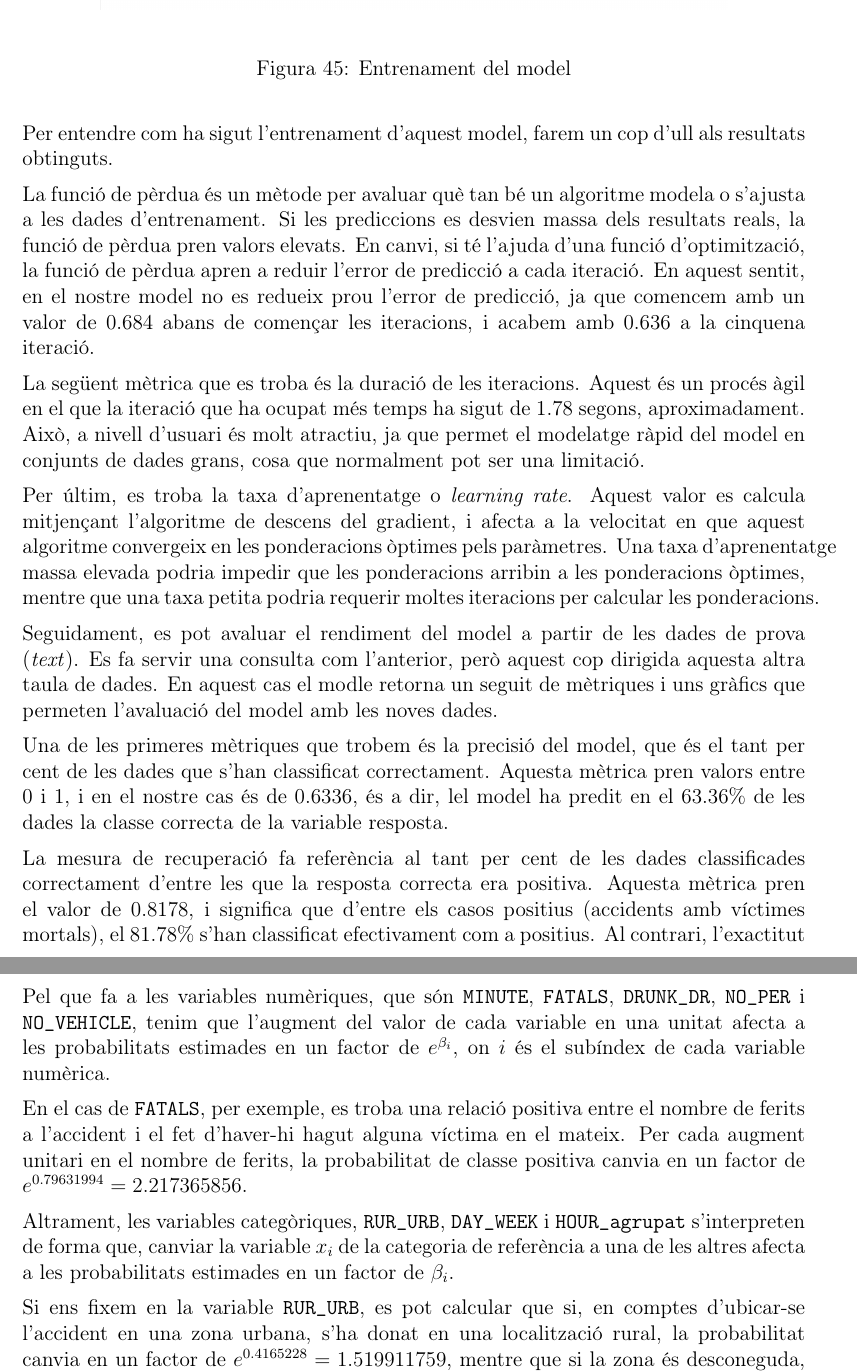
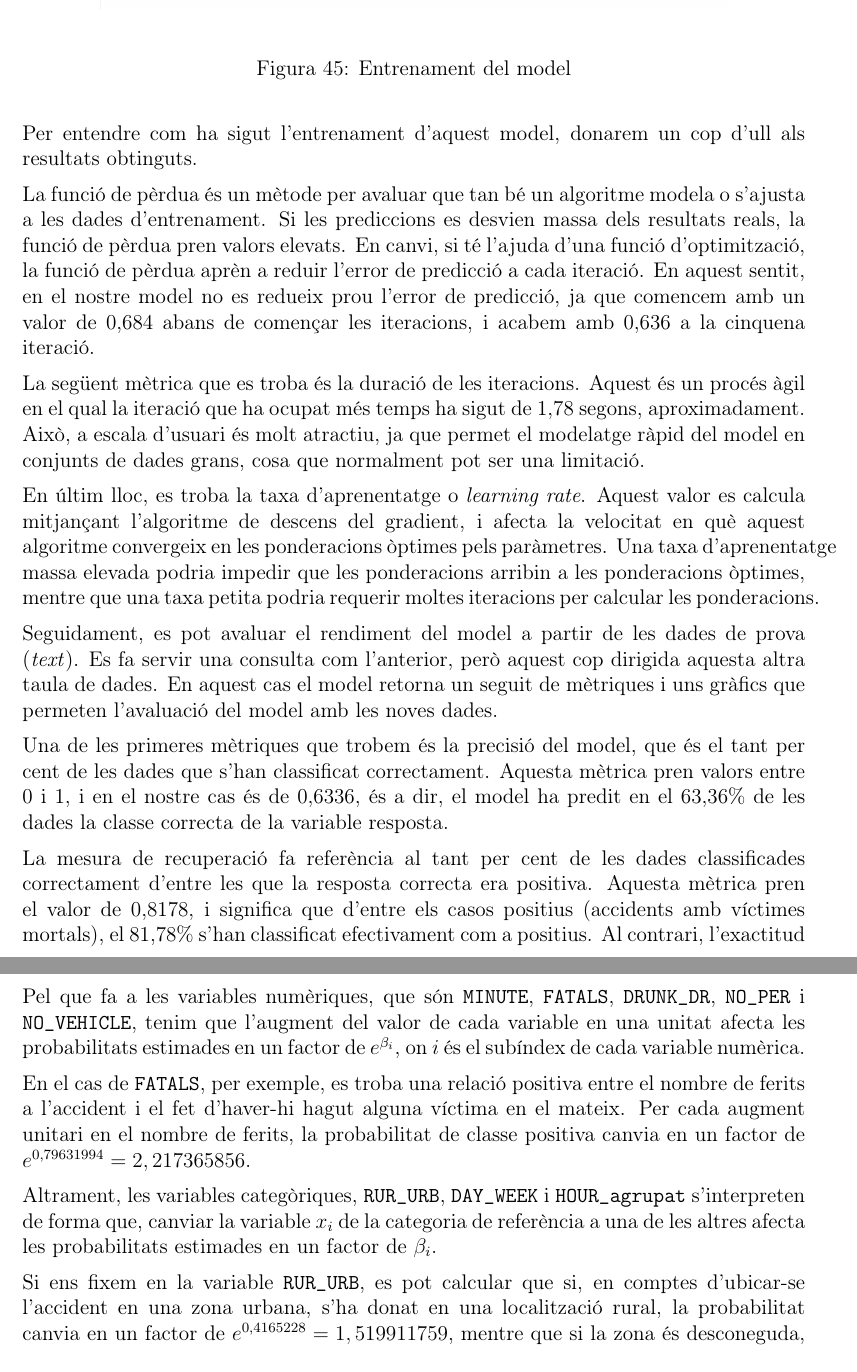
Before and after one commit to AnnaSalazar/TFG, a LaTeX document (teoria.tex): two parts of pages 54 and 58 of 61 before the commit and two parts of pages 54 and 58 of 62 after it, joined at a grey line, cut so that both start at the same text. Compiled offline with pdfLaTeX.

Commit message:
Update teoria.tex

```diff
--- a/teoria.tex
+++ b/teoria.tex
@@ -2151,35 +2153,35 @@ Aquest model, un cop entrenat, retorna un seguit de mètriques que fan referènc
 
 \vspace{2mm}
 
-Per entendre com ha sigut l'entrenament d'aquest model, farem un cop d'ull als resultats obtinguts.
-
-\vspace{2mm}
-
-La funció de pèrdua és un mètode per avaluar què tan bé un algoritme modela o s'ajusta a les dades d'entrenament. Si les prediccions es desvien massa dels resultats reals, la funció de pèrdua pren valors elevats. En canvi, si té l'ajuda d'una funció d'optimització, la funció de pèrdua apren a reduir l'error de predicció a cada iteració. En aquest sentit, en el nostre model no es redueix prou l'error de predicció, ja que comencem amb un valor de 0.684 abans de començar les iteracions, i acabem amb 0.636 a la cinquena iteració.
-
-\vspace{2mm}
-
-La següent mètrica que es troba és la duració de les iteracions. Aquest és un procés àgil en el que la iteració que ha ocupat més temps ha sigut de 1.78 segons, aproximadament. Això, a nivell d'usuari és molt atractiu, ja que permet el modelatge ràpid del model en conjunts de dades grans, cosa que normalment pot ser una limitació.
-
-\vspace{2mm}
-
-Per últim, es troba la taxa d'aprenentatge o \emph{learning rate}. Aquest valor es calcula mitjençant l'algoritme de descens del gradient, i afecta a la velocitat en que aquest algoritme convergeix en les ponderacions òptimes pels paràmetres. Una taxa d'aprenentatge massa elevada podria impedir que les ponderacions arribin a les ponderacions òptimes, mentre que una taxa petita podria requerir moltes iteracions per calcular les ponderacions.
-
-\vspace{2mm}
-
-Seguidament, es pot avaluar el rendiment del model a partir de les dades de prova (\emph{text}). Es fa servir una consulta com l'anterior, però aquest cop dirigida aquesta altra taula de dades. En aquest cas el modle retorna un seguit de mètriques i uns gràfics que permeten l'avaluació del model amb les noves dades.
-
-\vspace{2mm}
-
-Una de les primeres mètriques que trobem és la precisió del model, que és el tant per cent de les dades que s'han classificat correctament. Aquesta mètrica pren valors entre 0 i 1, i en el nostre cas és de 0.6336, és a dir, lel model ha predit en el 63.36\% de les dades la classe correcta de la variable resposta.
-
-\vspace{2mm}
-
-La mesura de recuperació fa referència al tant per cent de les dades classificades correctament d'entre les que la resposta correcta era positiva. Aquesta mètrica pren el valor de 0.8178, i significa que d'entre els casos positius (accidents amb víctimes mortals), el 81.78\% s'han classificat efectivament com a positius. Al contrari, l'exactitut (o \emph{accuracy}) quantifica el nombre d'elements classificats correctament d'entre aquells que s'han classificat com a positius i, en aquest cas, el valor baixa a 0.6228.
-
-\vspace{2mm}
-
-D'altra banda, la puntuació F1 es calcula a través de la mitjana armònica entre les mètriques de precisió i recuperació, S'utilitza la mitjana armònica en comptes de l'aritmètica perquè aquesta té la propietat de comportar-se com la mitjana armònica si els valors són molt semblants, però s'apropa més cap al valor petit quan hi ha diferències entre les dues mesures.
+Per entendre com ha sigut l'entrenament d'aquest model, donarem un cop d'ull als resultats obtinguts.
+
+\vspace{2mm}
+
+La funció de pèrdua és un mètode per avaluar que tan bé un algoritme modela o s'ajusta a les dades d'entrenament. Si les prediccions es desvien massa dels resultats reals, la funció de pèrdua pren valors elevats. En canvi, si té l'ajuda d'una funció d'optimització, la funció de pèrdua aprèn a reduir l'error de predicció a cada iteració. En aquest sentit, en el nostre model no es redueix prou l'error de predicció, ja que comencem amb un valor de 0,684 abans de començar les iteracions, i acabem amb 0,636 a la cinquena iteració.
+
+\vspace{2mm}
+
+La següent mètrica que es troba és la duració de les iteracions. Aquest és un procés àgil en el qual la iteració que ha ocupat més temps ha sigut de 1,78 segons, aproximadament. Això, a escala d'usuari és molt atractiu, ja que permet el modelatge ràpid del model en conjunts de dades grans, cosa que normalment pot ser una limitació.
+
+\vspace{2mm}
+
+En últim lloc, es troba la taxa d'aprenentatge o \emph{learning rate}. Aquest valor es calcula mitjançant l'algoritme de descens del gradient, i afecta la velocitat en què aquest algoritme convergeix en les ponderacions òptimes pels paràmetres. Una taxa d'aprenentatge massa elevada podria impedir que les ponderacions arribin a les ponderacions òptimes, mentre que una taxa petita podria requerir moltes iteracions per calcular les ponderacions.
+
+\vspace{2mm}
+
+Seguidament, es pot avaluar el rendiment del model a partir de les dades de prova (\emph{text}). Es fa servir una consulta com l'anterior, però aquest cop dirigida aquesta altra taula de dades. En aquest cas el model retorna un seguit de mètriques i uns gràfics que permeten l'avaluació del model amb les noves dades.
+
+\vspace{2mm}
+
+Una de les primeres mètriques que trobem és la precisió del model, que és el tant per cent de les dades que s'han classificat correctament. Aquesta mètrica pren valors entre 0 i 1, i en el nostre cas és de 0,6336, és a dir, el model ha predit en el 63,36\% de les dades la classe correcta de la variable resposta.
+
+\vspace{2mm}
+
+La mesura de recuperació fa referència al tant per cent de les dades classificades correctament d'entre les que la resposta correcta era positiva. Aquesta mètrica pren el valor de 0,8178, i significa que d'entre els casos positius (accidents amb víctimes mortals), el 81,78\% s'han classificat efectivament com a positius. Al contrari, l'exactitud (o \emph{accuracy}) quantifica el nombre d'elements classificats correctament d'entre aquells que s'han classificat com a positius i, en aquest cas, el valor baixa a 0,6228.
+
+\vspace{2mm}
+
+D'altra banda, la puntuació F1 es calcula a través de la mitjana harmònica entre les mètriques de precisió i recuperació, S'utilitza la mitjana harmònica en comptes de l'aritmètica perquè aquesta té la propietat de comportar-se com la mitjana harmònica si els valors són molt semblants, però s'apropa més cap al valor petit quan hi ha diferències entre les dues mesures.
 
 \vspace{2mm}
 \begin{figure}[H]
@@ -2289,23 +2291,23 @@ Un canvi en una variable d'una unitat augmenta el log-odds tant com el valor del
 
 \vspace{2mm}
 
-Per entendre l'efecte del pes de les variables del model en la probabilitat de resposta positiva, el primer que farem serà mirar l'intercept ($\beta_0$). quan totes les variables numèriques prenen el valor zero i les variables categòriques estan en la categoria de referència, les probabilitats estimades de resposta positiva són $e^{\beta_0} = e^{-1.0228353} = 0.3595739934$. Les categories de referència de les variables categòriques són "urbà", pel que fa a la informació de la localització, "Dissabte" (en el cas de dies de la setmana) i "Tarda", per la variable d'hores agrupades.
-
-\vspace{2mm}
-
-Pel que fa a les variables numèriques, que són \texttt{MINUTE}, \texttt{FATALS}, \texttt{DRUNK\_DR}, \texttt{NO\_PER} i \texttt{NO\_VEHICLE}, tenim que l'augment del valor de cada variable en una unitat afecta a les probabilitats estimades en un factor de $e^{\beta_i}$, on $i$ és el subíndex de cada variable numèrica.
-
-\vspace{2mm}
-
-En el cas de \texttt{FATALS}, per exemple, es troba una relació positiva entre el nombre de ferits a l'accident i el fet d'haver-hi hagut alguna víctima en el mateix. Per cada augment unitari en el nombre de ferits, la probabilitat de classe positiva canvia en un factor de $e^{0.79631994} = 2.217365856$.
-
-\vspace{2mm}
-
-Altrament, les variables categòriques, \texttt{RUR\_URB}, \texttt{DAY\_WEEK} i \texttt{HOUR\_agrupat} s'interpreten de forma que, canviar la variable $x_i$ de la categoria de referència a una de les altres afecta a les probabilitats estimades en un factor de $\beta_i$.
-
-\vspace{2mm}
-
-Si ens fixem en la variable \texttt{RUR\_URB}, es pot calcular que si, en comptes d'ubicar-se l'accident en una zona urbana, s'ha donat en una localització rural, la probabilitat canvia en un factor de $e^{0.4165228} = 1.519911759$, mentre que si la zona és desconeguda, el canvi és de $e^{-0.0342466} = 0.9663331775$.
+Per entendre l'efecte del pes de les variables del model en la probabilitat de resposta positiva, el primer que farem serà mirar l'intercept ($\beta_0$). Quan totes les variables numèriques prenen el valor zero i les variables categòriques estan en la categoria de referència, les probabilitats estimades de resposta positiva són $e^{\beta_0} = e^{-1,0228353} = 0,3595739934$. Les categories de referència de les variables categòriques són "urbà", pel que fa a la informació de la localització, "Dissabte" (en el cas de dies de la setmana) i "Tarda", per la variable d'hores agrupades.
+
+\vspace{2mm}
+
+Pel que fa a les variables numèriques, que són \texttt{MINUTE}, \texttt{FATALS}, \texttt{DRUNK\_DR}, \texttt{NO\_PER} i \texttt{NO\_VEHICLE}, tenim que l'augment del valor de cada variable en una unitat afecta les probabilitats estimades en un factor de $e^{\beta_i}$, on $i$ és el subíndex de cada variable numèrica.
+
+\vspace{2mm}
+
+En el cas de \texttt{FATALS}, per exemple, es troba una relació positiva entre el nombre de ferits a l'accident i el fet d'haver-hi hagut alguna víctima en el mateix. Per cada augment unitari en el nombre de ferits, la probabilitat de classe positiva canvia en un factor de $e^{0,79631994} = 2,217365856$.
+
+\vspace{2mm}
+
+Altrament, les variables categòriques, \texttt{RUR\_URB}, \texttt{DAY\_WEEK} i \texttt{HOUR\_agrupat} s'interpreten de forma que, canviar la variable $x_i$ de la categoria de referència a una de les altres afecta les probabilitats estimades en un factor de $\beta_i$.
+
+\vspace{2mm}
+
+Si ens fixem en la variable \texttt{RUR\_URB}, es pot calcular que si, en comptes d'ubicar-se l'accident en una zona urbana, s'ha donat en una localització rural, la probabilitat canvia en un factor de $e^{0,4165228} = 1,519911759$, mentre que si la zona és desconeguda, el canvi és de $e^{-0,0342466} = 0,9663331775$.
 
 
 \newpage
```
Also changed, not shown: teoria.tex (62 more changed lines).
